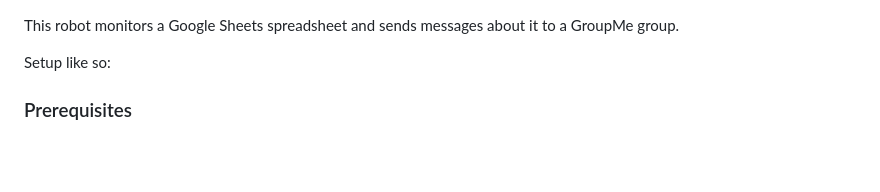
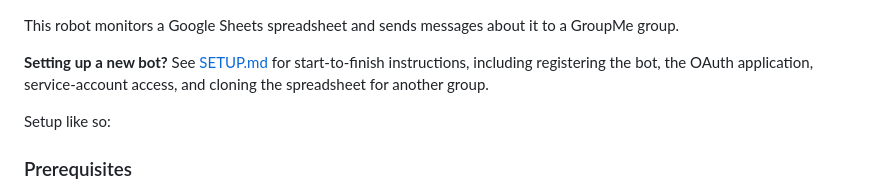
Before and after one commit to snowskeleton/smallgroup-groupmebot, a Markdown page: README.md, the part around the change. GitHub-like rendering; blank space fills up the shorter version.

```diff
--- a/README.md
+++ b/README.md
@@ -1,4 +1,8 @@
 This robot monitors a Google Sheets spreadsheet and sends messages about it to a GroupMe group.
+
+**Setting up a new bot?** See [SETUP.md](SETUP.md) for start-to-finish instructions,
+including registering the bot, the OAuth application, service-account access, and
+cloning the spreadsheet for another group.
 
 Setup like so:
 
```
Also changed, not shown: SETUP.md (added, +269 -0 lines).
